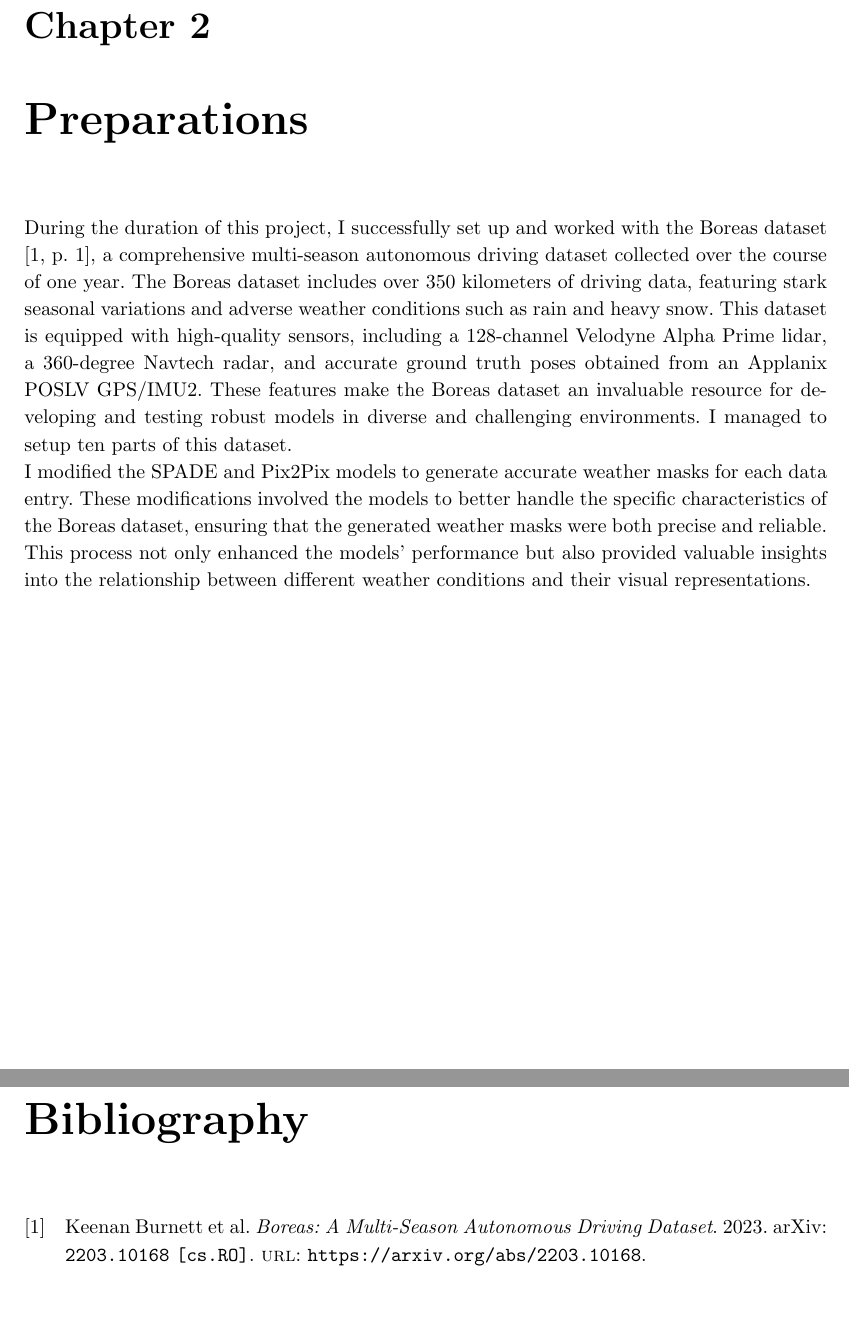
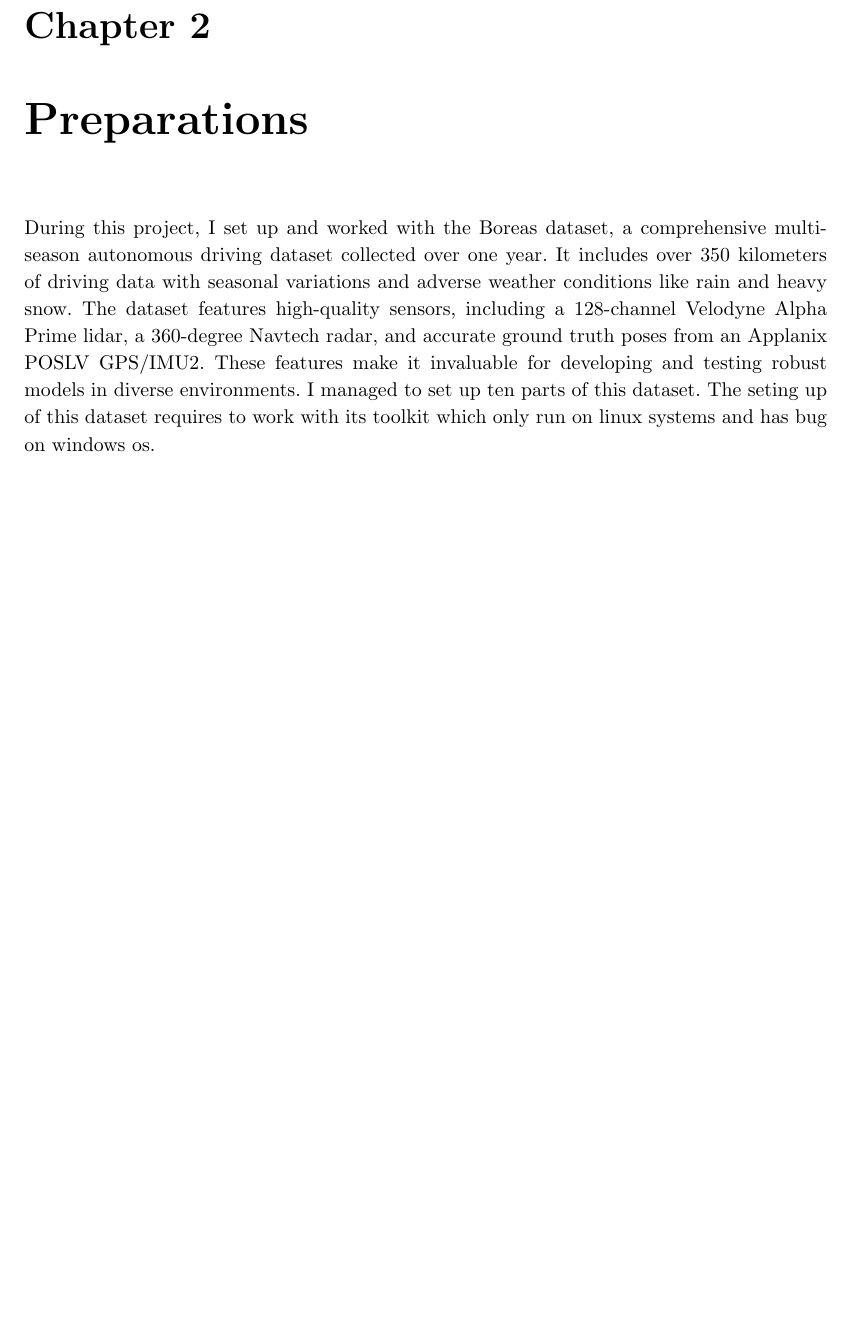
Before and after one commit to hootanht/computer-gp-project-report, a LaTeX thesis (Arbeit.tex, which reads 02-preparetions.tex): two parts of pages 9 and 15 of 17 before the commit and part of page 9 of 15 after it, the two joined at a grey line, cut so that both start at the same text, the shorter picture padded with empty space. Compiled offline with pdfLaTeX.

Commit message:
change to prepreation

```diff
--- a/02-preparetions.tex
+++ b/02-preparetions.tex
@@ -1,5 +1,4 @@
 \chapter{Preparations}
 
-During the duration of this project, I successfully set up and worked with the Boreas dataset \autocite[1]{burnett2023boreasmultiseasonautonomousdriving}, a comprehensive multi-season autonomous driving dataset collected over the course of one year. The Boreas dataset includes over 350 kilometers of driving data, featuring stark seasonal variations and adverse weather conditions such as rain and heavy snow. This dataset is equipped with high-quality sensors, including a 128-channel Velodyne Alpha Prime lidar, a 360-degree Navtech radar, and accurate ground truth poses obtained from an Applanix POSLV GPS/IMU2. These features make the Boreas dataset an invaluable resource for developing and testing robust models in diverse and challenging environments. I managed to setup ten parts of this dataset.
-\\
-I modified the SPADE and Pix2Pix models to generate accurate weather masks for each data entry. These modifications involved the models to better handle the specific characteristics of the Boreas dataset, ensuring that the generated weather masks were both precise and reliable. This process not only enhanced the models’ performance but also provided valuable insights into the relationship between different weather conditions and their visual representations.
+During this project, I set up and worked with the Boreas dataset, a comprehensive multi-season autonomous driving dataset collected over one year. It includes over 350 kilometers of driving data with seasonal variations and adverse weather conditions like rain and heavy snow. The dataset features high-quality sensors, including a 128-channel Velodyne Alpha Prime lidar, a 360-degree Navtech radar, and accurate ground truth poses from an Applanix POSLV GPS/IMU2. These features make it invaluable for developing and testing robust models in diverse environments.
+I managed to set up ten parts of this dataset. The seting up of this dataset requires to work with its toolkit which only run on linux systems and has bug on windows os.
```
